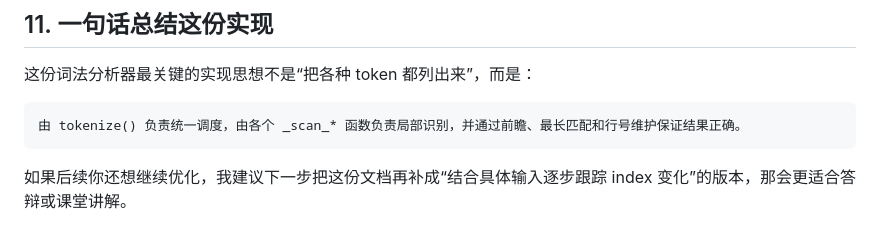
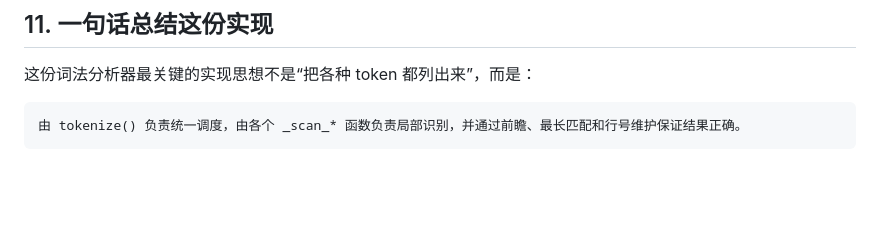
Before and after one commit to HB0121/compiler-web-ide, a Markdown page: 编译原理的程序原理/题目一.md, the part around the change. GitHub-like rendering; blank space fills up the shorter version.

Commit message:
vault backup: 2026-03-24 15:58:26

````diff
--- a/编译原理的程序原理/题目一.md
+++ b/编译原理的程序原理/题目一.md
@@ -266,5 +266,3 @@ return "{:<16}{:<8}{}".format(self.lexeme, self.token_type, self.line)
 ```text
 由 tokenize() 负责统一调度，由各个 _scan_* 函数负责局部识别，并通过前瞻、最长匹配和行号维护保证结果正确。
 ```
-
-如果后续你还想继续优化，我建议下一步把这份文档再补成“结合具体输入逐步跟踪 index 变化”的版本，那会更适合答辩或课堂讲解。
````
